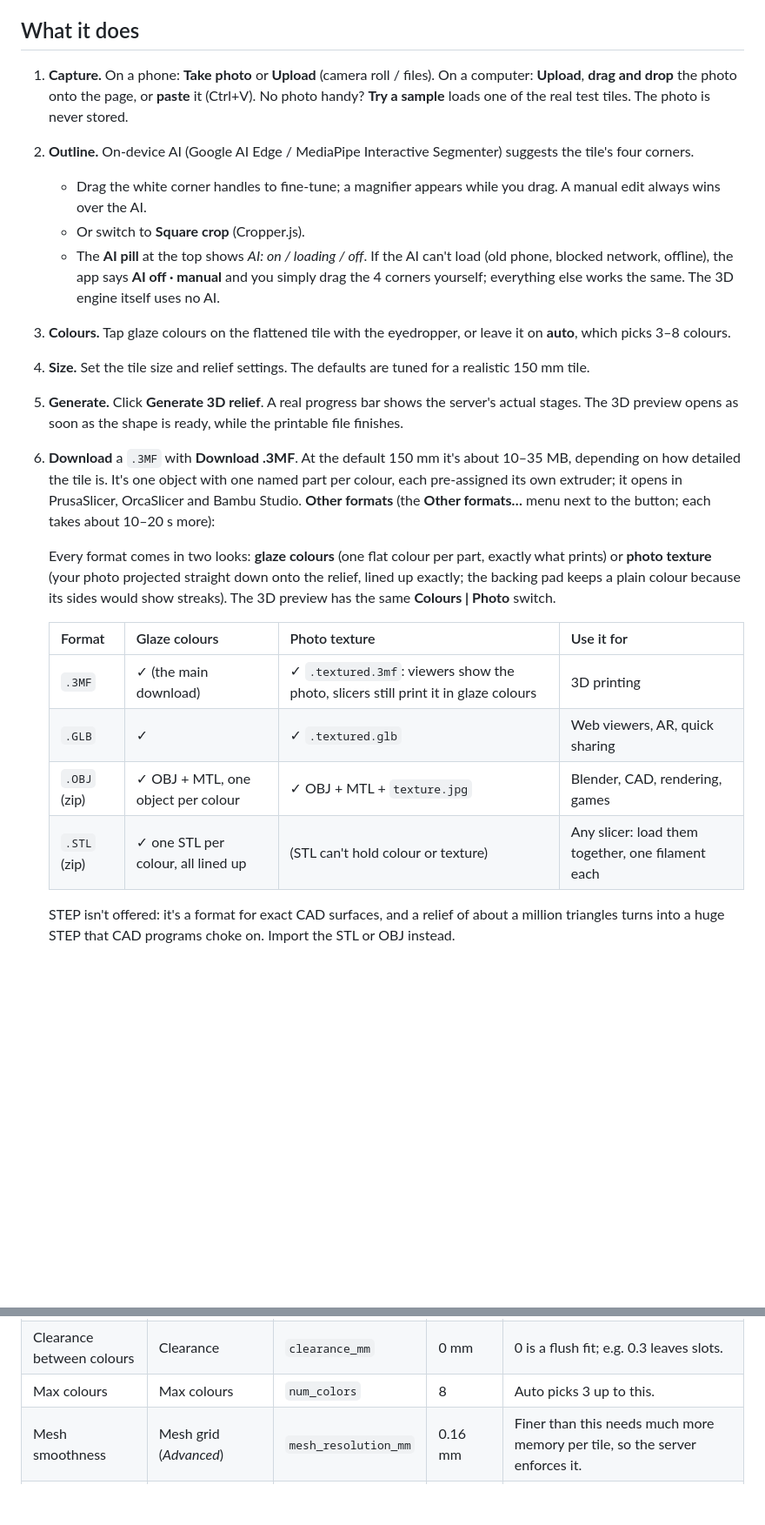
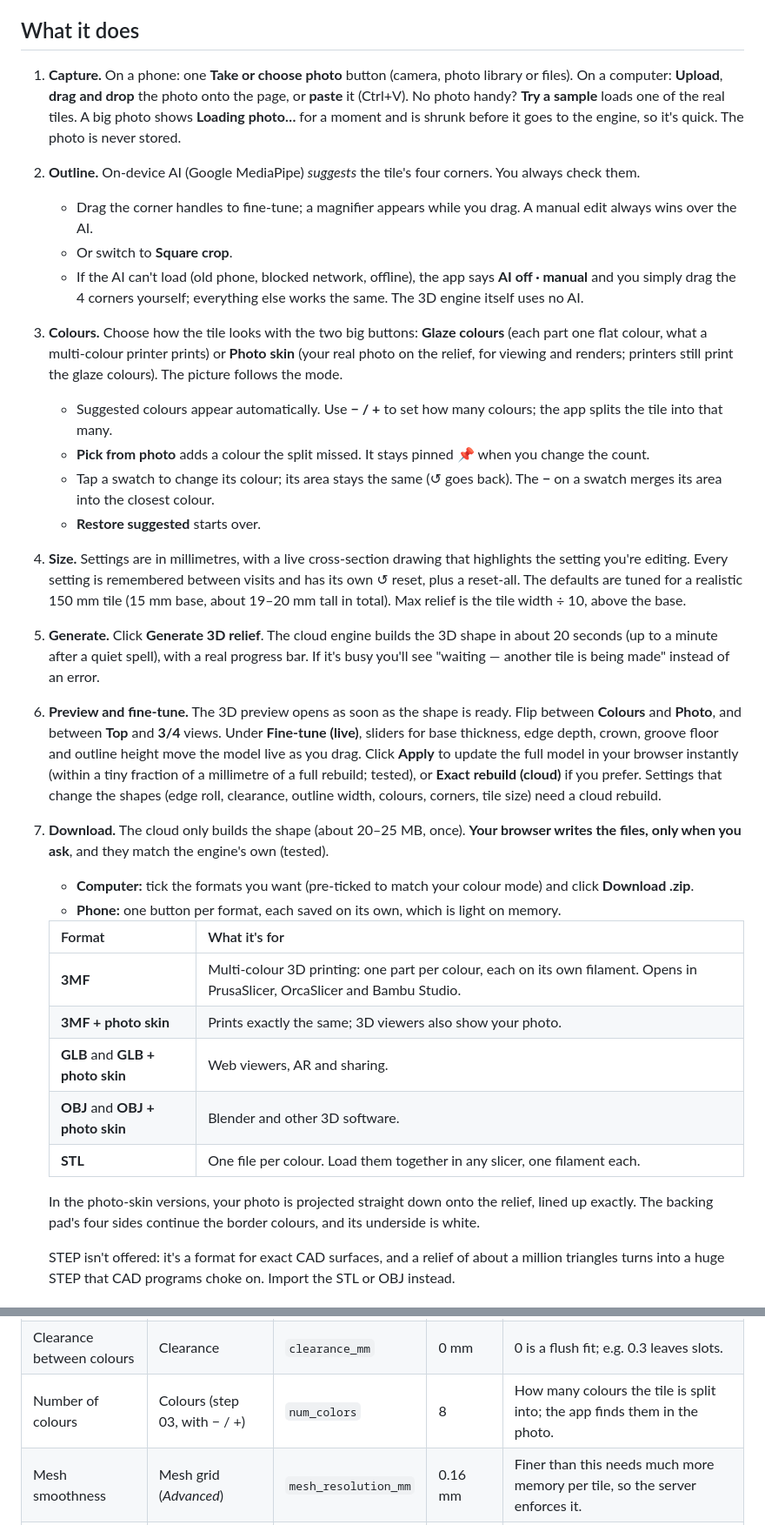
Before and after one commit to mixocreative/mixo-tile-gen, a Markdown page: README.md, 2 parts joined by grey strips. Shown at 87% size. Drawn GitHub-style; blank space fills up the shorter version.

```diff
--- a/README.md
+++ b/README.md
@@ -28,24 +29,32 @@ Turn a phone photo of a traditional Taiwanese majolica tile (花磚) into a wate
 
 ## What it does
 
-1. **Capture.** On a phone: **Take photo** or **Upload** (camera roll / files). On a computer: **Upload**, **drag and drop** the photo onto the page, or **paste** it (Ctrl+V). No photo handy? **Try a sample** loads one of the real test tiles. The photo is never stored.
-2. **Outline.** On-device AI (Google AI Edge / MediaPipe Interactive Segmenter) suggests the tile's four corners.
-   - Drag the white corner handles to fine-tune; a magnifier appears while you drag. A manual edit always wins over the AI.
-   - Or switch to **Square crop** (Cropper.js).
-   - The **AI pill** at the top shows *AI: on / loading / off*. If the AI can't load (old phone, blocked network, offline), the app says **AI off · manual** and you simply drag the 4 corners yourself; everything else works the same. The 3D engine itself uses no AI.
-3. **Colours.** Tap glaze colours on the flattened tile with the eyedropper, or leave it on **auto**, which picks 3–8 colours.
-4. **Size.** Set the tile size and relief settings. The defaults are tuned for a realistic 150 mm tile.
-5. **Generate.** Click **Generate 3D relief**. A real progress bar shows the server's actual stages. The 3D preview opens as soon as the shape is ready, while the printable file finishes.
-6. **Download** a `.3MF` with **Download .3MF**. At the default 150 mm it's about 10–35 MB, depending on how detailed the tile is. It's one object with one named part per colour, each pre-assigned its own extruder; it opens in PrusaSlicer, OrcaSlicer and Bambu Studio. **Other formats** (the **Other formats…** menu next to the button; each takes about 10–20 s more):
+1. **Capture.** On a phone: one **Take or choose photo** button (camera, photo library or files). On a computer: **Upload**, **drag and drop** the photo onto the page, or **paste** it (Ctrl+V). No photo handy? **Try a sample** loads one of the real tiles. A big photo shows **Loading photo…** for a moment and is shrunk before it goes to the engine, so it's quick. The photo is never stored.
+2. **Outline.** On-device AI (Google MediaPipe) *suggests* the tile's four corners. You always check them.
+   - Drag the corner handles to fine-tune; a magnifier appears while you drag. A manual edit always wins over the AI.
+   - Or switch to **Square crop**.
+   - If the AI can't load (old phone, blocked network, offline), the app says **AI off · manual** and you simply drag the 4 corners yourself; everything else works the same. The 3D engine itself uses no AI.
+3. **Colours.** Choose how the tile looks with the two big buttons: **Glaze colours** (each part one flat colour, what a multi-colour printer prints) or **Photo skin** (your real photo on the relief, for viewing and renders; printers still print the glaze colours). The picture follows the mode.
+   - Suggested colours appear automatically. Use **− / +** to set how many colours; the app splits the tile into that many.
+   - **Pick from photo** adds a colour the split missed. It stays pinned 📌 when you change the count.
+   - Tap a swatch to change its colour; its area stays the same (↺ goes back). The **−** on a swatch merges its area into the closest colour.
+   - **Restore suggested** starts over.
+4. **Size.** Settings are in millimetres, with a live cross-section drawing that highlights the setting you're editing. Every setting is remembered between visits and has its own ↺ reset, plus a reset-all. The defaults are tuned for a realistic 150 mm tile (15 mm base, about 19–20 mm tall in total). Max relief is the tile width ÷ 10, above the base.
+5. **Generate.** Click **Generate 3D relief**. The cloud engine builds the 3D shape in about 20 seconds (up to a minute after a quiet spell), with a real progress bar. If it's busy you'll see "waiting — another tile is being made" instead of an error.
+6. **Preview and fine-tune.** The 3D preview opens as soon as the shape is ready. Flip between **Colours** and **Photo**, and between **Top** and **3/4** views. Under **Fine-tune (live)**, sliders for base thickness, edge depth, crown, groove floor and outline height move the model live as you drag. Click **Apply** to update the full model in your browser instantly (within a tiny fraction of a millimetre of a full rebuild; tested), or **Exact rebuild (cloud)** if you prefer. Settings that change the shapes (edge roll, clearance, outline width, colours, corners, tile size) need a cloud rebuild.
+7. **Download.** The cloud only builds the shape (about 20–25 MB, once). **Your browser writes the files, only when you ask**, and they match the engine's own (tested).
+   - **Computer:** tick the formats you want (pre-ticked to match your colour mode) and click **Download .zip**.
+   - **Phone:** one button per format, each saved on its own, which is light on memory.
 
-   Every format comes in two looks: **glaze colours** (one flat colour per part, exactly what prints) or **photo texture** (your photo projected straight down onto the relief, lined up exactly; the backing pad keeps a plain colour because its sides would show streaks). The 3D preview has the same **Colours | Photo** switch.
+   | Format | What it's for |
+   |---|---|
+   | **3MF** | Multi-colour 3D printing: one part per colour, each on its own filament. Opens in PrusaSlicer, OrcaSlicer and Bambu Studio. |
+   | **3MF + photo skin** | Prints exactly the same; 3D viewers also show your photo. |
+   | **GLB** and **GLB + photo skin** | Web viewers, AR and sharing. |
+   | **OBJ** and **OBJ + photo skin** | Blender and other 3D software. |
+   | **STL** | One file per colour. Load them together in any slicer, one filament each. |
 
-   | Format | Glaze colours | Photo texture | Use it for |
-   |---|---|---|---|
-   | `.3MF` | ✓ (the main download) | ✓ `.textured.3mf`: viewers show the photo, slicers still print it in glaze colours | 3D printing |
-   | `.GLB` | ✓ | ✓ `.textured.glb` | Web viewers, AR, quick sharing |
-   | `.OBJ` (zip) | ✓ OBJ + MTL, one object per colour | ✓ OBJ + MTL + `texture.jpg` | Blender, CAD, rendering, games |
-   | `.STL` (zip) | ✓ one STL per colour, all lined up | (STL can't hold colour or texture) | Any slicer: load them together, one filament each |
+   In the photo-skin versions, your photo is projected straight down onto the relief, lined up exactly. The backing pad's four sides continue the border colours, and its underside is white.
 
    STEP isn't offered: it's a format for exact CAD surfaces, and a relief of about a million triangles turns into a huge STEP that CAD programs choke on. Import the STL or OBJ instead.
 
@@ -90,7 +99,7 @@ speck removal (keeps long thin strokes and high-contrast details), highlight abs
 | Raised outlines | Outlines | `outline_height_mm` | 0.8 mm | Height of the raised line ridge. 0 turns it off. |
 | Outline width | Outline width (*Advanced*) | `outline_width_mm` | 1.2 mm | Full width of that ridge. |
 | Clearance between colours | Clearance | `clearance_mm` | 0 mm | 0 is a flush fit; e.g. 0.3 leaves slots. |
-| Max colours | Max colours | `num_colors` | 8 | Auto picks 3 up to this. |
+| Number of colours | Colours (step 03, with − / +) | `num_colors` | 8 | How many colours the tile is split into; the app finds them in the photo. |
 | Mesh smoothness | Mesh grid (*Advanced*) | `mesh_resolution_mm` | 0.16 mm | Finer than this needs much more memory per tile, so the server enforces it. |
 | Smoothing | Smoothing (*Advanced*) | `smoothing_mm` | 1.2 mm | How much the colour regions are tidied. 0 keeps every speck of detail. |
 | Colour detail | Detail (*Advanced*) | `px_per_mm` | 4 px/mm | Resolution of the colour analysis. |
```
Also changed, not shown: other parts of README.md (+14 -13 lines).
